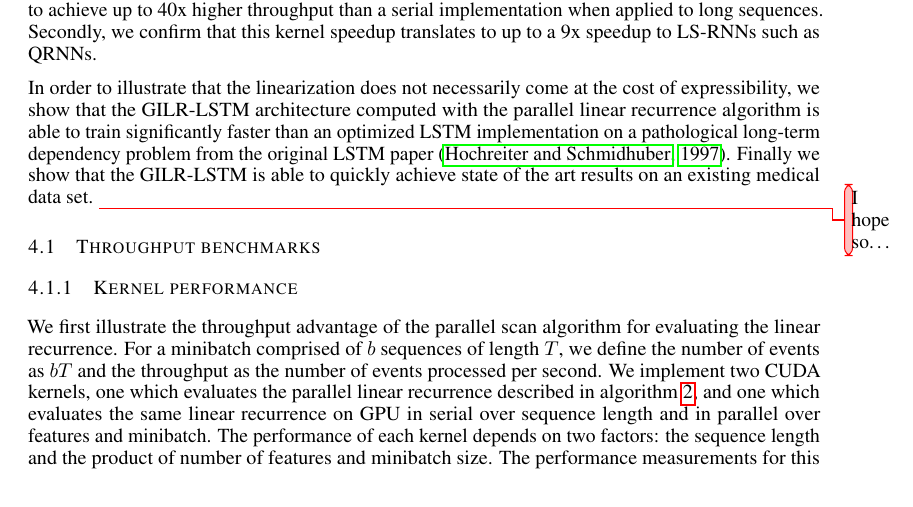
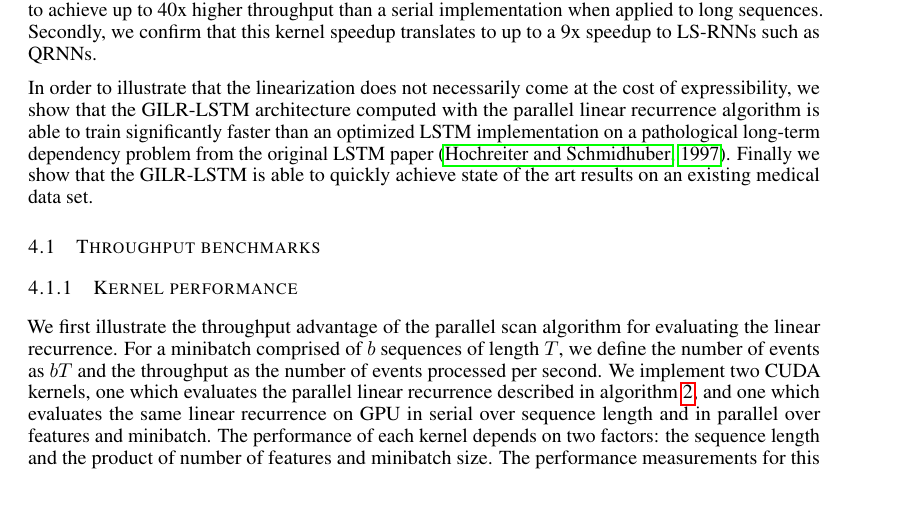
Before and after one commit to eamartin/parallelizing_linear_rnns, a LaTeX paper (paper/main.tex): part of page 5 of 9, cut so that both start at the same text. Compiled offline with pdfLaTeX.

Commit message:
Hid final comment from me

```diff
--- a/paper/main.tex
+++ b/paper/main.tex
@@ -357,7 +357,7 @@ than an optimized LSTM implementation on a pathological long-term dependency
 problem from the original LSTM paper \citep{hochreiter1997long}.
 Finally we show that the GILR-LSTM is able to
 quickly achieve state of the art results on an existing medical data
-set. \Chris{I hope so\ldots}
+set.
 
 \subsection{Throughput benchmarks}
 
```
Also changed, not shown: paper/main.pdf, 1 other file.
